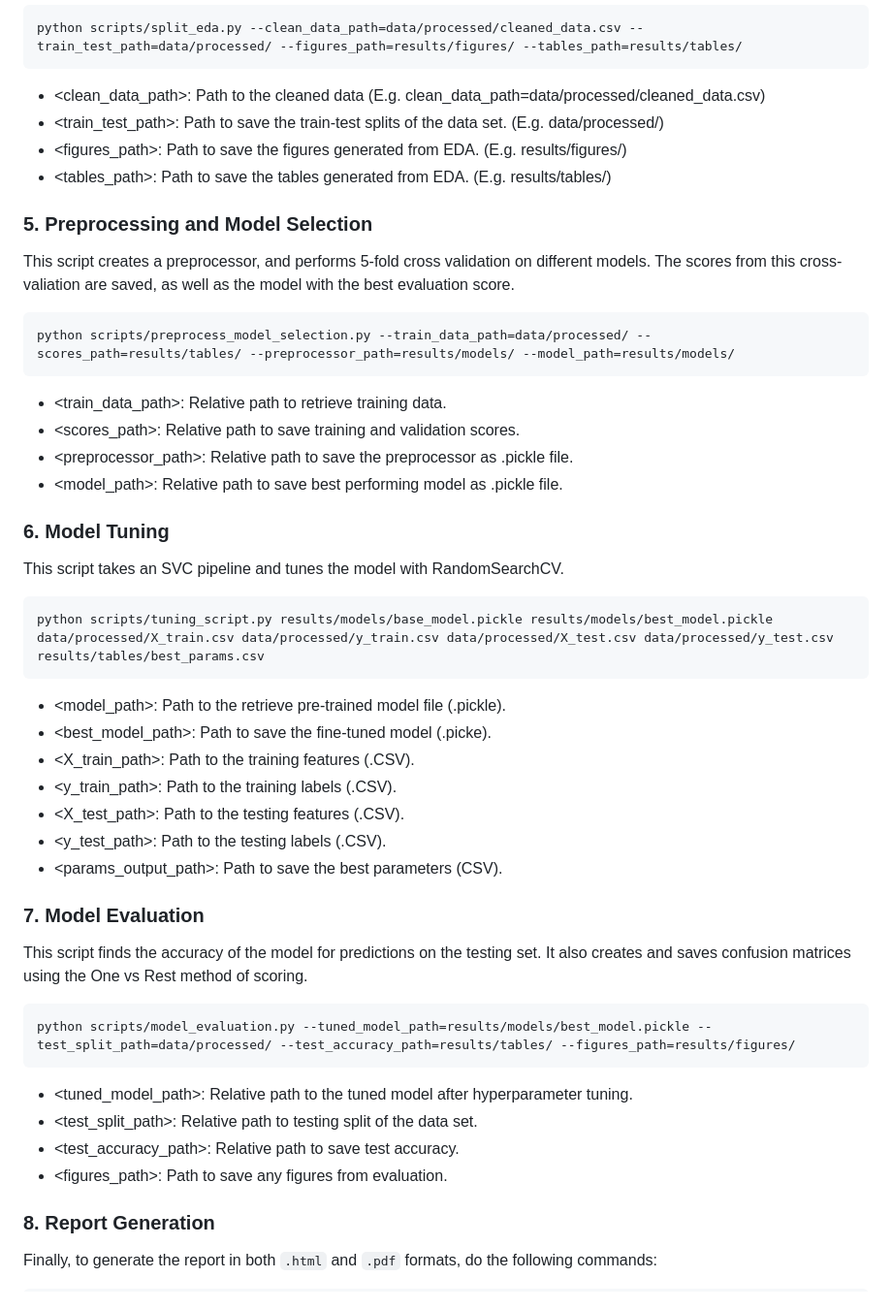
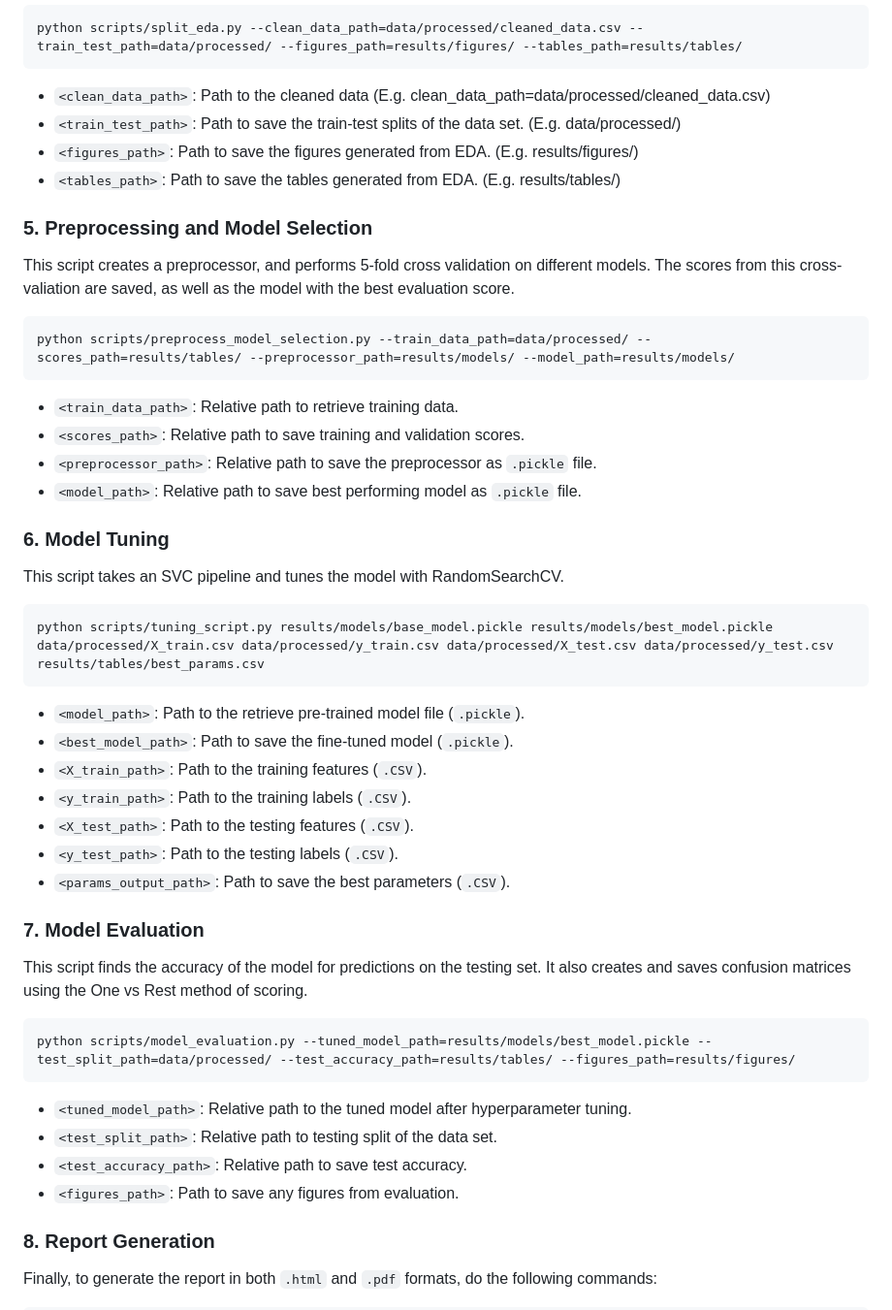
Before and after one commit to UBC-MDS/wine_quality_predictor_group1, a Markdown page: README.md, the part around the change printed below. Shown: that part at 97% size. Drawn GitHub-style.

Commit message:
minor formatting changes

````diff
--- a/README.md
+++ b/README.md
@@ -83,10 +83,10 @@ The EDA plots are saved as individual `.png` files. Charts should appear in the
 python scripts/split_eda.py --clean_data_path=data/processed/cleaned_data.csv --train_test_path=data/processed/ --figures_path=results/figures/ --tables_path=results/tables/
 ```
 
-- <clean_data_path>: Path to the cleaned data (E.g. clean_data_path=data/processed/cleaned_data.csv)
-- <train_test_path>: Path to save the train-test splits of the data set. (E.g. data/processed/)
-- <figures_path>: Path to save the figures generated from EDA. (E.g. results/figures/)
-- <tables_path>: Path to save the tables generated from EDA. (E.g. results/tables/)
+- `<clean_data_path>`: Path to the cleaned data (E.g. clean_data_path=data/processed/cleaned_data.csv)
+- `<train_test_path>`: Path to save the train-test splits of the data set. (E.g. data/processed/)
+- `<figures_path>`: Path to save the figures generated from EDA. (E.g. results/figures/)
+- `<tables_path>`: Path to save the tables generated from EDA. (E.g. results/tables/)
 
 ### 5. Preprocessing and Model Selection
 This script creates a preprocessor, and performs 5-fold cross validation on different models.
@@ -94,23 +94,23 @@ The scores from this cross-valiation are saved, as well as the model with the be
 ```bash
 python scripts/preprocess_model_selection.py --train_data_path=data/processed/ --scores_path=results/tables/ --preprocessor_path=results/models/ --model_path=results/models/
 ```
-- <train_data_path>: Relative path to retrieve training data.
-- <scores_path>: Relative path to save training and validation scores.
-- <preprocessor_path>: Relative path to save the preprocessor as .pickle file.
-- <model_path>: Relative path to save best performing model as .pickle file.
+- `<train_data_path>`: Relative path to retrieve training data.
+- `<scores_path>`: Relative path to save training and validation scores.
+- `<preprocessor_path>`: Relative path to save the preprocessor as `.pickle` file.
+- `<model_path>`: Relative path to save best performing model as `.pickle` file.
 
 ### 6. Model Tuning
 This script takes an SVC pipeline and tunes the model with RandomSearchCV.
 ```bash
 python scripts/tuning_script.py results/models/base_model.pickle results/models/best_model.pickle data/processed/X_train.csv data/processed/y_train.csv data/processed/X_test.csv data/processed/y_test.csv results/tables/best_params.csv
 ```
-- <model_path>: Path to the retrieve pre-trained model file (.pickle).
-- <best_model_path>: Path to save the fine-tuned model (.picke).
-- <X_train_path>: Path to the training features (.CSV).
-- <y_train_path>: Path to the training labels (.CSV).
-- <X_test_path>: Path to the testing features (.CSV).
-- <y_test_path>: Path to the testing labels (.CSV).
-- <params_output_path>: Path to save the best parameters (CSV).
+- `<model_path>`: Path to the retrieve pre-trained model file (`.pickle`).
+- `<best_model_path>`: Path to save the fine-tuned model (`.pickle`).
+- `<X_train_path>`: Path to the training features (`.CSV`).
+- `<y_train_path>`: Path to the training labels (`.CSV`).
+- `<X_test_path>`: Path to the testing features (`.CSV`).
+- `<y_test_path>`: Path to the testing labels (`.CSV`).
+- `<params_output_path>`: Path to save the best parameters (`.CSV`).
 
 ### 7. Model Evaluation
 This script finds the accuracy of the model for predictions on the testing set.
@@ -118,10 +118,10 @@ It also creates and saves confusion matrices using the One vs Rest method of sco
 ```bash
 python scripts/model_evaluation.py --tuned_model_path=results/models/best_model.pickle --test_split_path=data/processed/ --test_accuracy_path=results/tables/ --figures_path=results/figures/
 ```
-- <tuned_model_path>: Relative path to the tuned model after hyperparameter tuning.
-- <test_split_path>: Relative path to testing split of the data set.
-- <test_accuracy_path>: Relative path to save test accuracy.
-- <figures_path>: Path to save any figures from evaluation.
+- `<tuned_model_path>`: Relative path to the tuned model after hyperparameter tuning.
+- `<test_split_path>`: Relative path to testing split of the data set.
+- `<test_accuracy_path>`: Relative path to save test accuracy.
+- `<figures_path>`: Path to save any figures from evaluation.
 
 ### 8. Report Generation
 
````
Also changed, not shown: other parts of README.md (+6 -6 lines).
